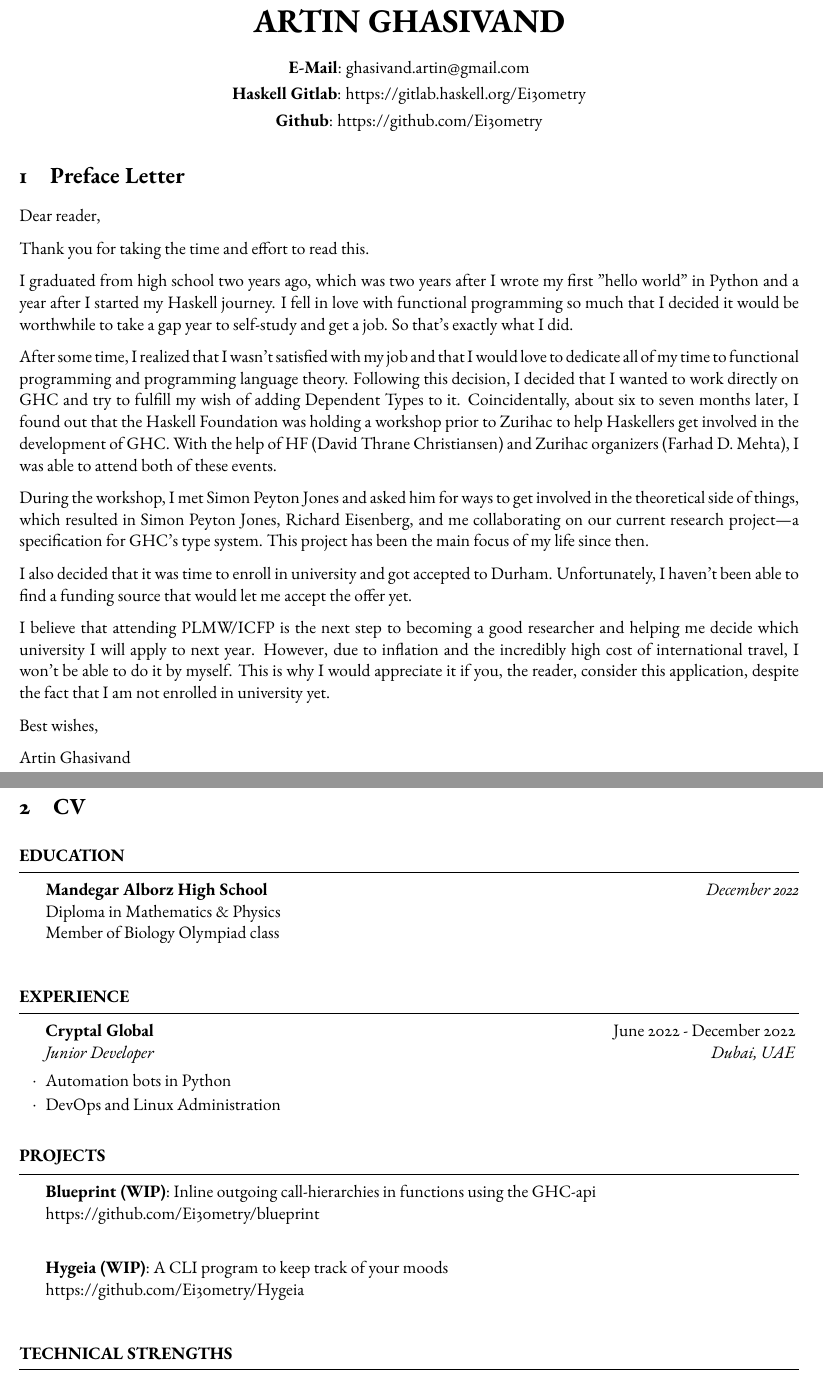
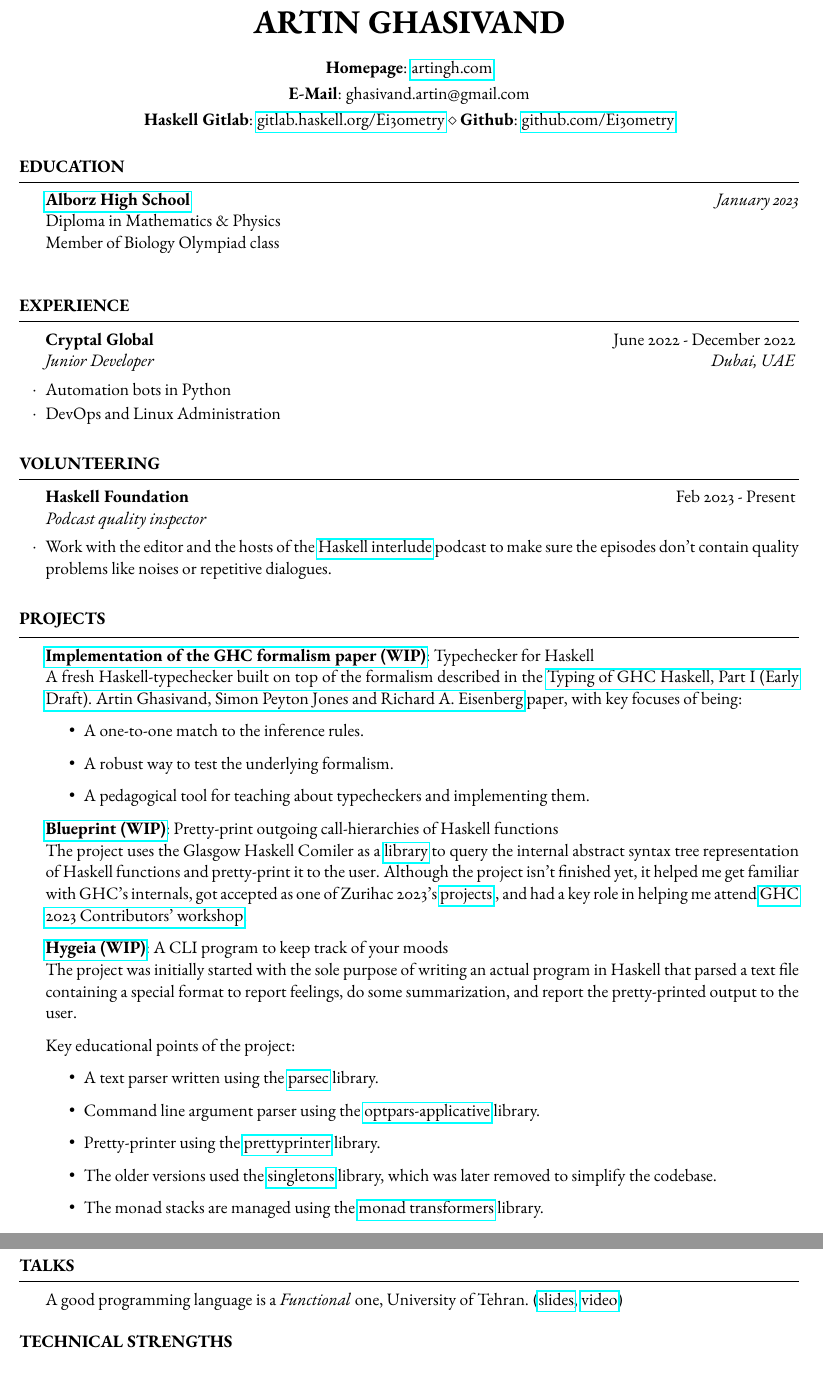
Before and after one commit to Ei30metry/cv, a LaTeX CV (cv.tex): two parts of pages 1 and 2 of 2, joined at a grey line, cut so that both start at the same text. Compiled offline with pdfLaTeX.

Commit message:
Add educational points to the cv

```diff
--- a/cv.tex
+++ b/cv.tex
@@ -4,63 +4,20 @@
 ]{resume}
 
 \usepackage{ebgaramond}
+\usepackage{hyperref}
 
 \name{Artin Ghasivand}
 
+\address{\textbf{Homepage}: \href{https://artingh.com}{artingh.com}}
 \address{\textbf{E-Mail}: ghasivand.artin@gmail.com}
-\address{\textbf{Haskell Gitlab}: https://gitlab.haskell.org/Ei30metry}
-\address{\textbf{Github}: https://github.com/Ei30metry}
+\address{%
+         \textbf{Haskell Gitlab}: \href{https://gitlab.haskell.org/Ei30metry}{gitlab.haskell.org/Ei30metry} \\
+         \textbf{Github}: \href{https://github.com/Ei30metry}{github.com/Ei30metry}}
 
 \begin{document}
 
-\section{Preface Letter}
-Dear reader,
-
-Thank you for taking the time and effort to read this.
-
-I graduated from high school two years ago, which was two years after
-I wrote my first "hello world" in Python and a year after I started my
-Haskell journey. I fell in love with functional programming so much
-that I decided it would be worthwhile to take a gap year to self-study
-and get a job. So that's exactly what I did.
-
-After some time, I realized that I wasn't satisfied with my job and
-that I would love to dedicate all of my time to functional programming
-and programming language theory. Following this decision, I decided
-that I wanted to work directly on GHC and try to fulfill my wish of
-adding Dependent Types to it. Coincidentally, about six to seven
-months later, I found out that the Haskell Foundation was holding a
-workshop prior to Zurihac to help Haskellers get involved in the
-development of GHC. With the help of HF (David Thrane Christiansen)
-and Zurihac organizers (Farhad D. Mehta), I was able to attend both of
-these events.
-
-During the workshop, I met Simon Peyton Jones and asked him for ways
-to get involved in the theoretical side of things, which resulted in
-Simon Peyton Jones, Richard Eisenberg, and me collaborating on our
-current research project—a specification for GHC's type system. This
-project has been the main focus of my life since then.
-
-I also decided that it was time to enroll in university and got
-accepted to Durham. Unfortunately, I haven't been able to find a
-funding source that would let me accept the offer yet.
-
-I believe that attending PLMW/ICFP is the next step to becoming a good
-researcher and helping me decide which university I will apply to next
-year. However, due to inflation and the incredibly high cost of
-international travel, I won't be able to do it by myself. This is why
-I would appreciate it if you, the reader, consider this application,
-despite the fact that I am not enrolled in university yet.
-
-Best wishes,
-
-Artin Ghasivand
-
-\newpage
-
-\section{CV}
 \begin{rSection}{Education}
-	\textbf{Mandegar Alborz High School} \hfill \textit{December 2022} \\
+	\href{https://en.wikipedia.org/wiki/Alborz_High_School}{\textbf{Alborz High School}} \hfill \textit{January 2023} \\
 	Diploma in Mathematics \& Physics \\
     Member of Biology Olympiad class \\
 \end{rSection}
@@ -74,18 +31,52 @@ Artin Ghasivand
 
 \end{rSection}
 
+\begin{rSection}{Volunteering}
+
+  \begin{rSubsection}{Haskell Foundation}{Feb 2023 - Present}{Podcast quality inspector}{}
+  \item Work with the editor and the hosts of the \href{https://haskell.foundation/podcast/}{Haskell interlude}
+        podcast to make sure the episodes don't contain quality problems like noises or repetitive dialogues.
+  \end{rSubsection}
+
+\end{rSection}
+
 \begin{rSection}{Projects}
 
-  \textbf{Blueprint (WIP)}: Inline outgoing call-hierarchies in functions using the GHC-api \\
-  https://github.com/Ei30metry/blueprint \\
+  \href{https://gitlab.haskell.org/Ei30metry/haskell}{\textbf{Implementation of the GHC formalism paper (WIP)}}: Typechecker for Haskell \\
+  A fresh Haskell-typechecker built on top of the formalism described in the
+  \href{https://gitlab.haskell.org/Ei30metry/haskell/-/jobs/artifacts/wip/term/raw/haskell.pdf?job=build-pdf}
+  {Typing of GHC Haskell, Part I (Early Draft). Artin Ghasivand, Simon Peyton Jones and Richard A. Eisenberg} paper, with key focuses of being:
+  \begin{itemize}
+  \item A one-to-one match to the inference rules.
+  \item A robust way to test the underlying formalism.
+  \item A pedagogical tool for teaching about typecheckers and implementing them.
+  \end{itemize}
 
-  \textbf{Hygeia (WIP)}: A CLI program to keep track of your moods \\
-  https://github.com/Ei30metry/Hygeia \\
+  \href{https://github.com/Ei30metry/blueprint}{\textbf{Blueprint (WIP)}}: Pretty-print outgoing call-hierarchies of Haskell functions \\
+  The project uses the Glasgow Haskell Comiler as a \href{https://hackage.haskell.org/package/ghc}{library} to query the internal
+  abstract syntax tree representation of Haskell functions and pretty-print it to the user.
+  Although the project isn't finished yet, it helped me get familiar with GHC's internals, got accepted as one of Zurihac 2023's \href{https://zfoh.ch/zurihac2023/projects/}{projects}
+  , and had a key role in helping me attend \href{https://haskell.foundation/events/2023-ghc-development-workshop.html}{GHC 2023 Contributors' workshop}.
+
+  \href{https://github.com/Ei30metry/Hygeia}{\textbf{Hygeia (WIP)}}: A CLI program to keep track of your moods \\
+  The project was initially started with the sole purpose of writing an actual program in Haskell that parsed
+  a text file containing a special format to report feelings, do some summarization, and report the pretty-printed
+  output to the user.
+
+  Key educational points of the project:
+  \begin{itemize}
+  \item A text parser written using the \href{https://hackage.haskell.org/package/parsec}{parsec} library.
+  \item Command line argument parser using the \href{https://hackage.haskell.org/package/optparse-applicative}{optpars-applicative} library.
+  \item Pretty-printer using the \href{https://hackage.haskell.org/package/prettyprinter}{prettyprinter} library.
+  \item The older versions used the \href{https://hackage.haskell.org/package/singletons}{singletons} library, which was later removed to simplify the codebase.
+  \item The monad stacks are managed using the \href{https://hackage.haskell.org/package/mtl}{monad transformers} library.
+  \end{itemize}
 
 \end{rSection}
-%----------------------------------------------------------------------------------------
-%	TECHNICAL STRENGTHS SECTION
-%----------------------------------------------------------------------------------------
+
+\begin{rSection}{Talks}
+  A good programming language is a \emph{Functional} one, University of Tehran. (\href{https://github.com/Ei30metry/fp-haskell-talk-UT/blob/main/slides.pdf}{slides}, \href{https://www.youtube.com/watch?v=DbJGux_-aP0}{video})
+\end{rSection}
 
 \begin{rSection}{Technical Strengths}
 
```
Also changed, not shown: cv.tex (16 more changed lines).
